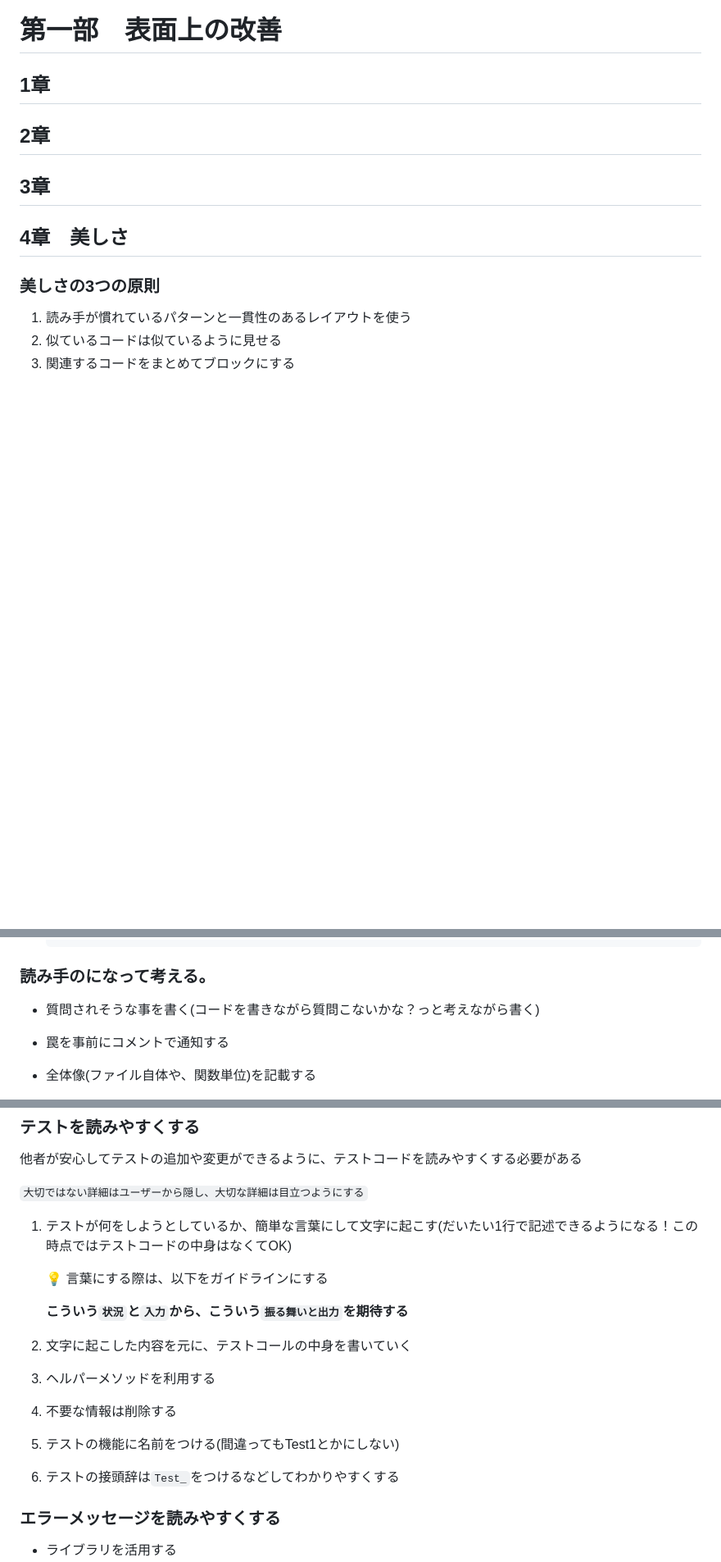
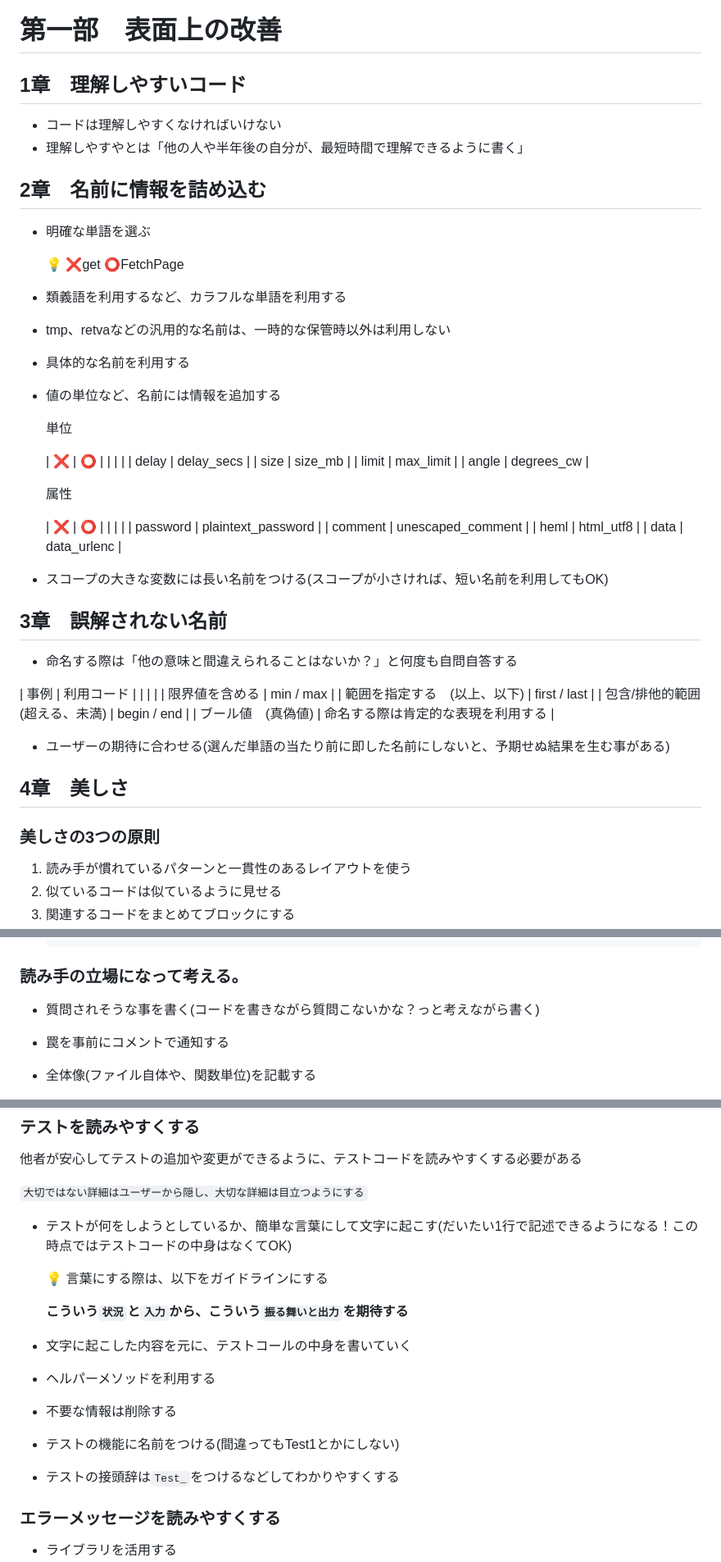
Before and after one commit to naoki0803/til, a Markdown page: Books/リーダブルコード.md, 3 parts joined by grey strips. Shown at 82% size. Rendered like a GitHub page; blank space fills up the shorter version.

Commit message:
読了/今後コードを記載する際に、ポイントを思い出す為のメモ。再読する際は内容を読みやすくする。

```diff
--- a/Books/リーダブルコード.md
+++ b/Books/リーダブルコード.md
@@ -3,11 +3,57 @@
 # 第一部　表面上の改善
 
 
-## 1章
+## 1章　理解しやすいコード
 
-## 2章
+- コードは理解しやすくなければいけない
+- 理解しやすやとは「他の人や半年後の自分が、最短時間で理解できるように書く」
 
-## 3章
+## 2章　名前に情報を詰め込む
+
+- 明確な単語を選ぶ
+
+    <aside>
+    💡 ❌get
+    ⭕️FetchPage
+
+    </aside>
+
+- 類義語を利用するなど、カラフルな単語を利用する
+- tmp、retvaなどの汎用的な名前は、一時的な保管時以外は利用しない
+- 具体的な名前を利用する
+- 値の単位など、名前には情報を追加する
+
+
+    単位
+
+    | ❌ | ⭕️ |
+    |  |  |
+    | delay | delay_secs |
+    | size | size_mb |
+    | limit | max_limit |
+    | angle | degrees_cw |
+
+    属性
+
+    | ❌ | ⭕️ |
+    |  |  |
+    | password | plaintext_password |
+    | comment | unescaped_comment |
+    | heml | html_utf8 |
+    | data | data_urlenc |
+- スコープの大きな変数には長い名前をつける(スコープが小さければ、短い名前を利用してもOK)
+
+## 3章　誤解されない名前
+
+- 命名する際は「他の意味と間違えられることはないか？」と何度も自問自答する
+
+| 事例 | 利用コード |
+|  |  |
+| 限界値を含める | min / max |
+| 範囲を指定する　(以上、以下) | first / last |
+| 包含/排他的範囲　(超える、未満) | begin / end |
+| ブール値　(真偽値) | 命名する際は肯定的な表現を利用する |
+- ユーザーの期待に合わせる(選んだ単語の当たり前に即した名前にしないと、予期せぬ結果を生む事がある)
 
 ## 4章　美しさ
 
@@ -65,7 +111,7 @@
     </aside>
 
 
-### 読み手のになって考える。
+### 読み手の立場になって考える。
 
 - 質問されそうな事を書く(コードを書きながら質問こないかな？っと考えながら書く)
 - 罠を事前にコメントで通知する
@@ -278,7 +325,7 @@
 
 `大切ではない詳細はユーザーから隠し、大切な詳細は目立つようにする`
 
-1. テストが何をしようとしているか、簡単な言葉にして文字に起こす(だいたい1行で記述できるようになる！この時点ではテストコードの中身はなくてOK)
+- テストが何をしようとしているか、簡単な言葉にして文字に起こす(だいたい1行で記述できるようになる！この時点ではテストコードの中身はなくてOK)
 
     <aside>
     💡 言葉にする際は、以下をガイドラインにする
@@ -287,11 +334,11 @@
 
     </aside>
 
-2. 文字に起こした内容を元に、テストコールの中身を書いていく
-3. ヘルパーメソッドを利用する
-4. 不要な情報は削除する
-5. テストの機能に名前をつける(間違ってもTest1とかにしない)
-6. テストの接頭辞は`Test_`をつけるなどしてわかりやすくする
+- 文字に起こした内容を元に、テストコールの中身を書いていく
+- ヘルパーメソッドを利用する
+- 不要な情報は削除する
+- テストの機能に名前をつける(間違ってもTest1とかにしない)
+- テストの接頭辞は`Test_`をつけるなどしてわかりやすくする
 
 ### エラーメッセージを読みやすくする
 
```
Also changed, not shown: other parts of Books/リーダブルコード.md (+32 -2 lines).
